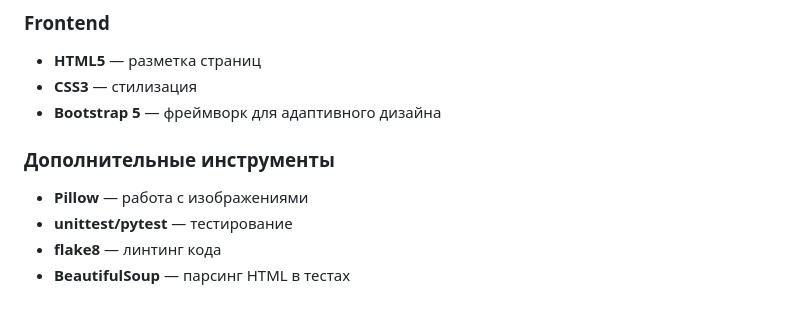
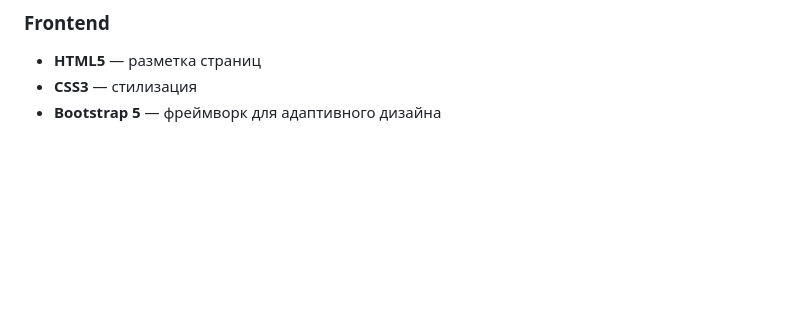
Before and after one commit to daryannia/django_sprint4, a Markdown page: README.md, the part around the change. GitHub-like rendering; blank space fills up the shorter version.

```diff
--- a/README.md
+++ b/README.md
@@ -60,9 +60,3 @@
 - **HTML5** — разметка страниц
 - **CSS3** — стилизация
 - **Bootstrap 5** — фреймворк для адаптивного дизайна
-
-### Дополнительные инструменты
-- **Pillow** — работа с изображениями
-- **unittest/pytest** — тестирование
-- **flake8** — линтинг кода
-- **BeautifulSoup** — парсинг HTML в тестах
```
